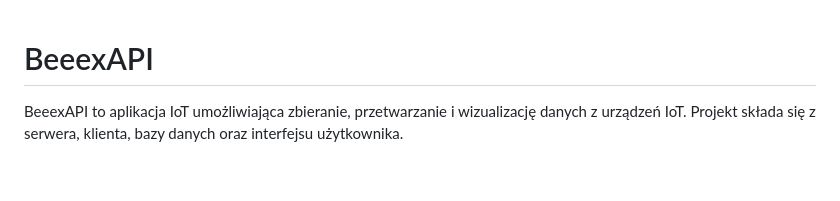
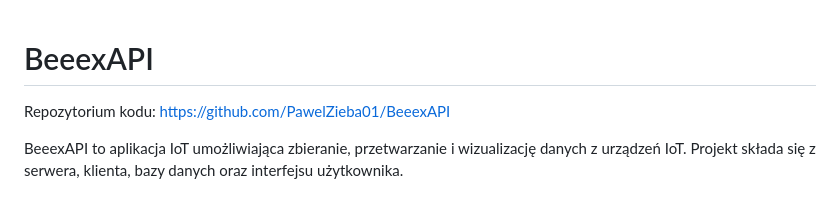
Before and after one commit to PawelZieba01/BeeexAPI, a Markdown page: README.md, the part around the change. GitHub-like rendering; blank space fills up the shorter version.

```diff
--- a/README.md
+++ b/README.md
@@ -1,4 +1,6 @@
 # BeeexAPI
+
+Repozytorium kodu: https://github.com/PawelZieba01/BeeexAPI
 
 BeeexAPI to aplikacja IoT umożliwiająca zbieranie, przetwarzanie i wizualizację danych z urządzeń IoT. Projekt składa się z serwera, klienta, bazy danych oraz interfejsu użytkownika.
 
```
